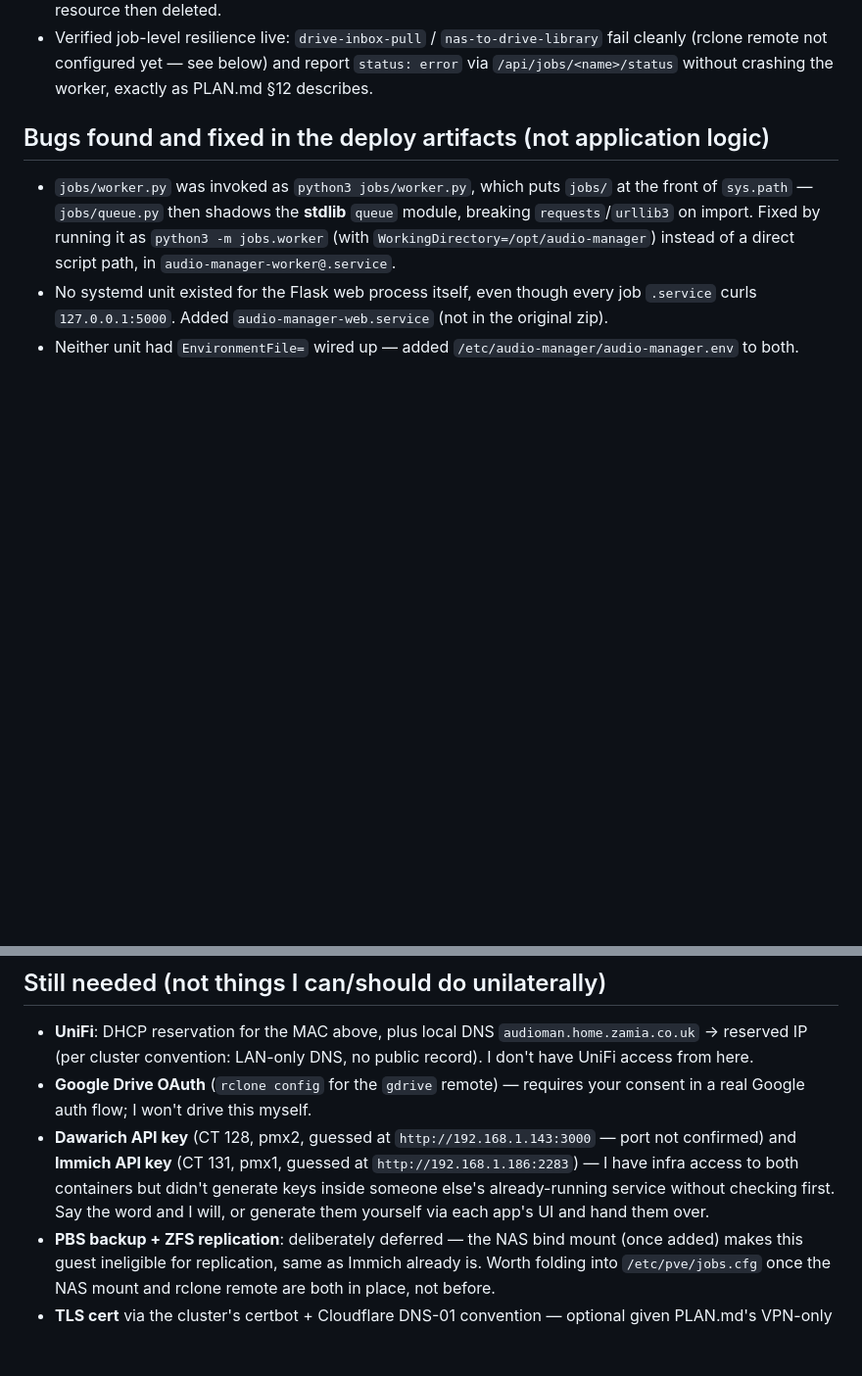
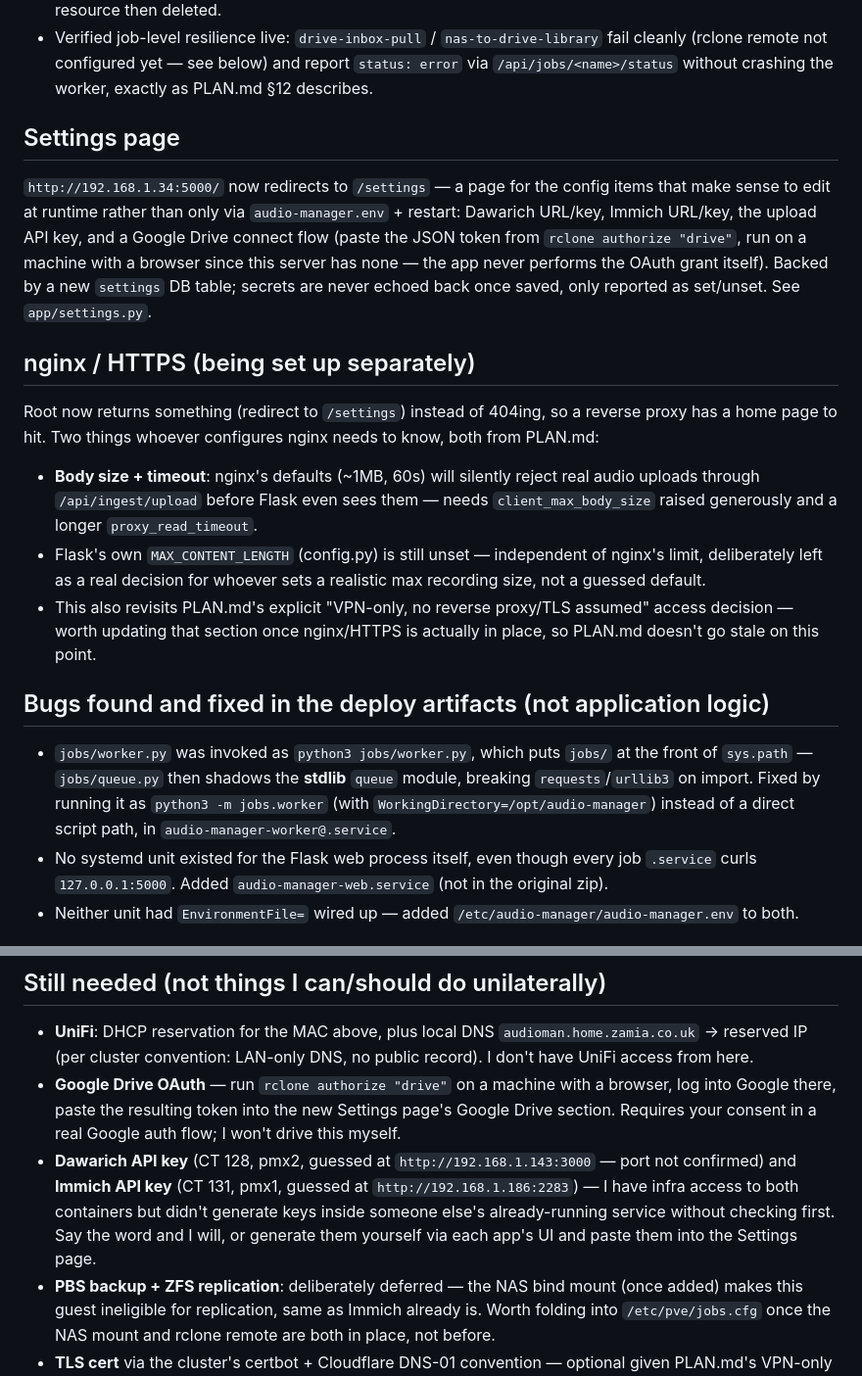
Before and after one commit to broadcasttechie/audioman, a Markdown page: DEPLOYMENT.md, 2 parts joined by grey strips. Shown at 98% size. Drawn GitHub-style; blank space fills up the shorter version.

Commit message:
Update deployment notes: settings page, nginx caveats
Co-Authored-By: Claude Sonnet 5 <noreply@anthropic.com>

```diff
--- a/DEPLOYMENT.md
+++ b/DEPLOYMENT.md
@@ -25,6 +25,33 @@
   fail cleanly (rclone remote not configured yet — see below) and report
   `status: error` via `/api/jobs/<name>/status` without crashing the worker,
   exactly as PLAN.md §12 describes.
+
+## Settings page
+
+`http://192.168.1.34:5000/` now redirects to `/settings` — a page for the
+config items that make sense to edit at runtime rather than only via
+`audio-manager.env` + restart: Dawarich URL/key, Immich URL/key, the upload
+API key, and a Google Drive connect flow (paste the JSON token from
+`rclone authorize "drive"`, run on a machine with a browser since this
+server has none — the app never performs the OAuth grant itself). Backed by
+a new `settings` DB table; secrets are never echoed back once saved, only
+reported as set/unset. See `app/settings.py`.
+
+## nginx / HTTPS (being set up separately)
+
+Root now returns something (redirect to `/settings`) instead of 404ing, so
+a reverse proxy has a home page to hit. Two things whoever configures nginx
+needs to know, both from PLAN.md:
+- **Body size + timeout**: nginx's defaults (~1MB, 60s) will silently reject
+  real audio uploads through `/api/ingest/upload` before Flask even sees
+  them — needs `client_max_body_size` raised generously and a longer
+  `proxy_read_timeout`.
+- Flask's own `MAX_CONTENT_LENGTH` (config.py) is still unset — independent
+  of nginx's limit, deliberately left as a real decision for whoever sets
+  a realistic max recording size, not a guessed default.
+- This also revisits PLAN.md's explicit "VPN-only, no reverse proxy/TLS
+  assumed" access decision — worth updating that section once nginx/HTTPS
+  is actually in place, so PLAN.md doesn't go stale on this point.
 
 ## Bugs found and fixed in the deploy artifacts (not application logic)
 
@@ -62,14 +89,16 @@
 - **UniFi**: DHCP reservation for the MAC above, plus local DNS
   `audioman.home.zamia.co.uk` → reserved IP (per cluster convention: LAN-only
   DNS, no public record). I don't have UniFi access from here.
-- **Google Drive OAuth** (`rclone config` for the `gdrive` remote) — requires
-  your consent in a real Google auth flow; I won't drive this myself.
+- **Google Drive OAuth** — run `rclone authorize "drive"` on a machine with a
+  browser, log into Google there, paste the resulting token into the new
+  Settings page's Google Drive section. Requires your consent in a real
+  Google auth flow; I won't drive this myself.
 - **Dawarich API key** (CT 128, pmx2, guessed at `http://192.168.1.143:3000`
   — port not confirmed) and **Immich API key** (CT 131, pmx1, guessed at
   `http://192.168.1.186:2283`) — I have infra access to both containers but
   didn't generate keys inside someone else's already-running service without
   checking first. Say the word and I will, or generate them yourself via each
-  app's UI and hand them over.
+  app's UI and paste them into the Settings page.
 - **PBS backup + ZFS replication**: deliberately deferred — the NAS bind
   mount (once added) makes this guest ineligible for replication, same as
   Immich already is. Worth folding into `/etc/pve/jobs.cfg` once the NAS
```
